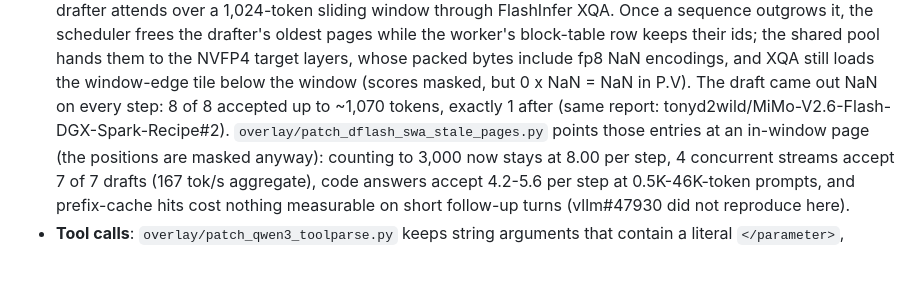
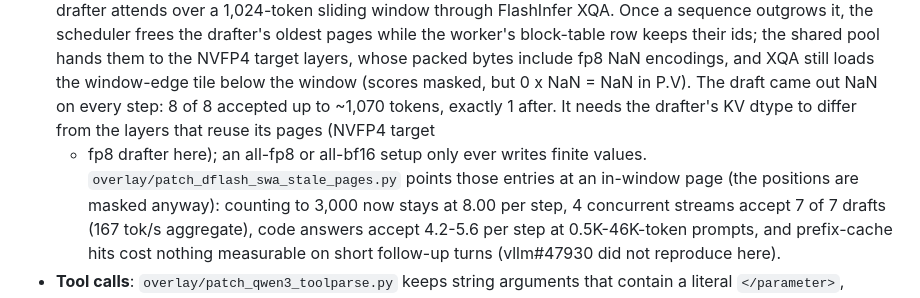
Before and after one commit to Plaaasma/mimo26-flash-dual-dgx-spark, a Markdown page: README.md, the part around the change. Drawn GitHub-style; blank space fills up the shorter version.

Commit message:
README: scope the DFlash stale-page bug to mixed KV dtypes
It needs the drafter's KV dtype to differ from the layers that reuse its freed pages (NVFP4 target + fp8
drafter here). The tonyd2wild recipe's issue #2 runs fp8 or bf16 throughout, so it is not the same bug.

Co-Authored-By: Claude Opus 5.5 (1M context) <noreply@anthropic.com>

```diff
--- a/README.md
+++ b/README.md
@@ -55,7 +55,8 @@ the dashboard, zram/reclaim memory rails, orphan-shm cleanup.
   the drafter's oldest pages while the worker's block-table row keeps their ids; the shared pool hands them to the NVFP4
   target layers, whose packed bytes include fp8 NaN encodings, and XQA still loads the window-edge tile below the
   window (scores masked, but 0 x NaN = NaN in P.V). The draft came out NaN on every step: 8 of 8 accepted up to ~1,070
-  tokens, exactly 1 after (same report: tonyd2wild/MiMo-V2.6-Flash-DGX-Spark-Recipe#2).
+  tokens, exactly 1 after. It needs the drafter's KV dtype to differ from the layers that reuse its pages (NVFP4 target
+  + fp8 drafter here); an all-fp8 or all-bf16 setup only ever writes finite values.
   `overlay/patch_dflash_swa_stale_pages.py` points those entries at an in-window page (the positions are masked
   anyway): counting to 3,000 now stays at 8.00 per step, 4 concurrent streams accept 7 of 7 drafts (167 tok/s
   aggregate), code answers accept 4.2-5.6 per step at 0.5K-46K-token prompts, and prefix-cache hits cost nothing
```
